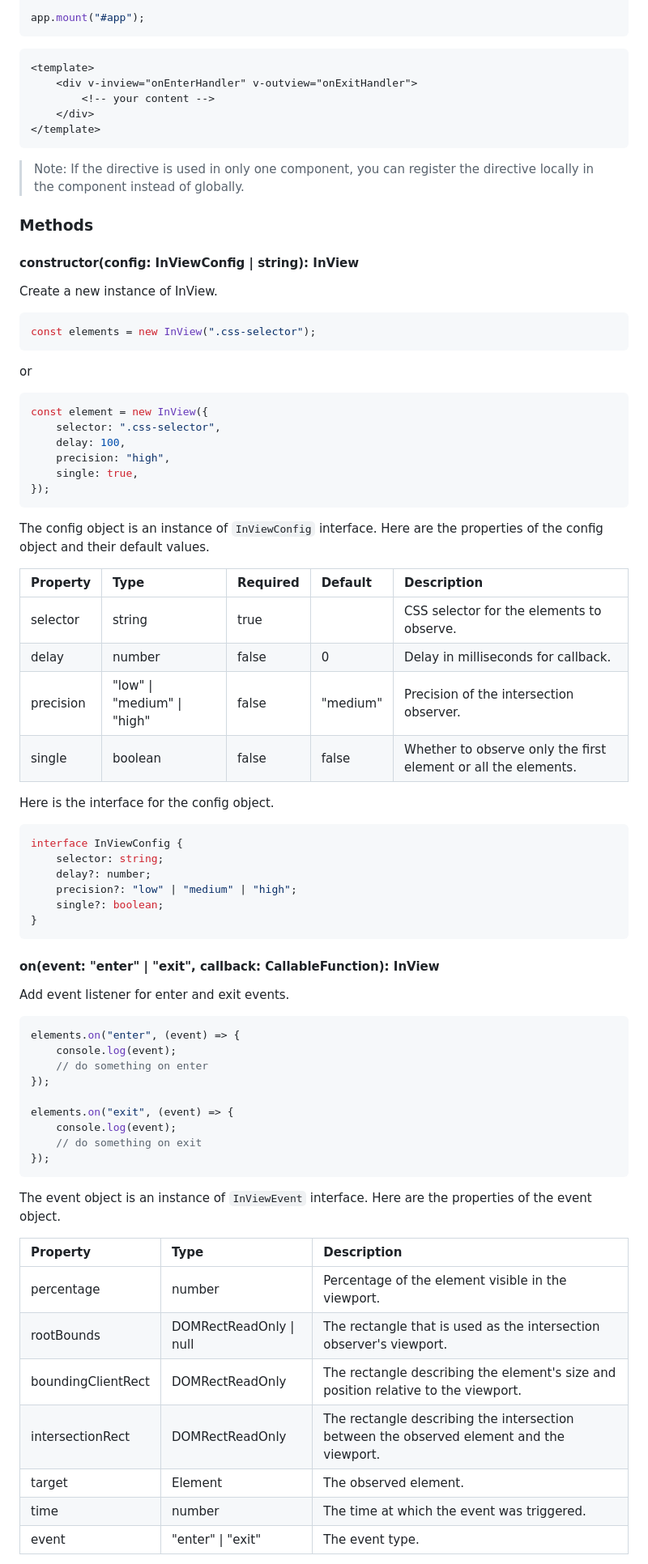
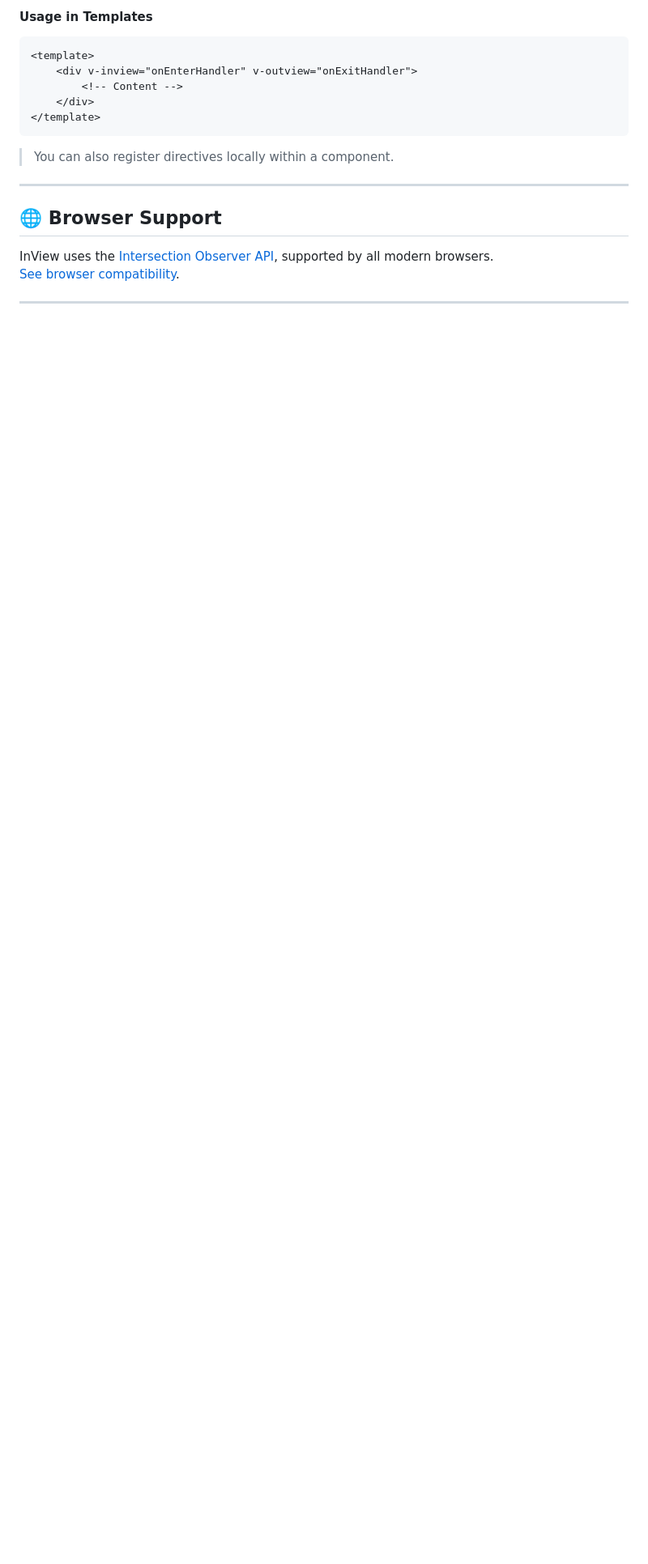
Before and after one commit to opuu/InView, a Markdown page: README.md, the part around one of its changes. Shown at 81% size. Drawn GitHub-style; blank space fills up the shorter version.

````diff
--- a/README.md
+++ b/README.md
@@ -133,83 +261,22 @@ app.directive("outview", createOutViewDirective());
 
-app.mount("#app");
-```
+#### Usage in Templates
 
 ```html
 <template>
 	<div v-inview="onEnterHandler" v-outview="onExitHandler">
-		<!-- your content -->
+		<!-- Content -->
 	</div>
 </template>
 ```
 
-> Note: If the directive is used in only one component, you can register the directive locally in the component instead of globally.
+> You can also register directives locally within a component.
 
-### Methods
+---
 
-#### constructor(config: InViewConfig | string): InView
+## 🌐 Browser Support
 
-Create a new instance of InView.
+InView uses the [Intersection Observer API](https://developer.mozilla.org/en-US/docs/Web/API/Intersection_Observer_API), supported by all modern browsers.
+[See browser compatibility](https://caniuse.com/intersectionobserver).
 
-```js
-const elements = new InView(".css-selector");
-```
+---
 
-or
-
-```js
-const element = new InView({
-	selector: ".css-selector",
-	delay: 100,
-	precision: "high",
-	single: true,
-});
-```
-
-The config object is an instance of `InViewConfig` interface. Here are the properties of the config object and their default values.
-
-| Property  | Type                        | Required | Default  | Description                                                    |
-| :-------- | :-------------------------- | :------- | :------- | :------------------------------------------------------------- |
-| selector  | string                      | true     |          | CSS selector for the elements to observe.                      |
-| delay     | number                      | false    | 0        | Delay in milliseconds for callback.                            |
-| precision | "low" \| "medium" \| "high" | false    | "medium" | Precision of the intersection observer.                        |
-| single    | boolean                     | false    | false    | Whether to observe only the first element or all the elements. |
-
-Here is the interface for the config object.
-
-```ts
-interface InViewConfig {
-	selector: string;
-	delay?: number;
-	precision?: "low" | "medium" | "high";
-	single?: boolean;
-}
-```
-
-#### on(event: "enter" | "exit", callback: CallableFunction): InView
-
-Add event listener for enter and exit events.
-
-```js
-elements.on("enter", (event) => {
-	console.log(event);
-	// do something on enter
-});
-
-elements.on("exit", (event) => {
-	console.log(event);
-	// do something on exit
-});
-```
-
-The event object is an instance of `InViewEvent` interface. Here are the properties of the event object.
-
-| Property           | Type                    | Description                                                                              |
-| :----------------- | :---------------------- | :--------------------------------------------------------------------------------------- |
-| percentage         | number                  | Percentage of the element visible in the viewport.                                       |
-| rootBounds         | DOMRectReadOnly \| null | The rectangle that is used as the intersection observer's viewport.                      |
-| boundingClientRect | DOMRectReadOnly         | The rectangle describing the element's size and position relative to the viewport.       |
-| intersectionRect   | DOMRectReadOnly         | The rectangle describing the intersection between the observed element and the viewport. |
-| target             | Element                 | The observed element.                                                                    |
-| time               | number                  | The time at which the event was triggered.                                               |
-| event              | "enter" \| "exit"       | The event type.                                                                          |
-
````
Also changed, not shown: other parts of README.md (+190 -97 lines).
